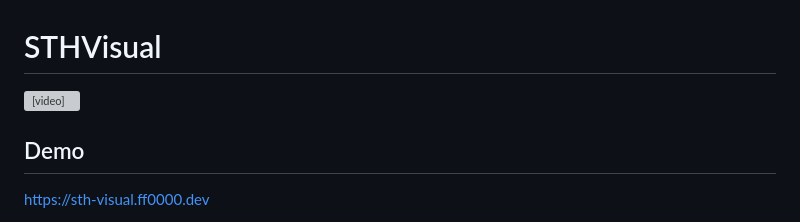
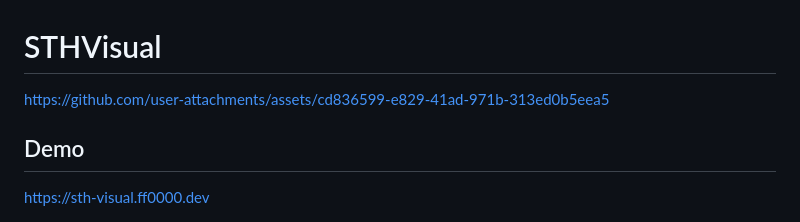
Before and after one commit to OnSignals/STH-visual, a Markdown page: README.md, the part around the change. GitHub-like rendering; grey boxes are pictures that could not be loaded.

```diff
--- a/README.md
+++ b/README.md
@@ -1,6 +1,6 @@
 # STHVisual
 
-<video src="/preview.mp4" width="100%"></video>
+https://github.com/user-attachments/assets/cd836599-e829-41ad-971b-313ed0b5eea5
 
 ## Demo
 
```
